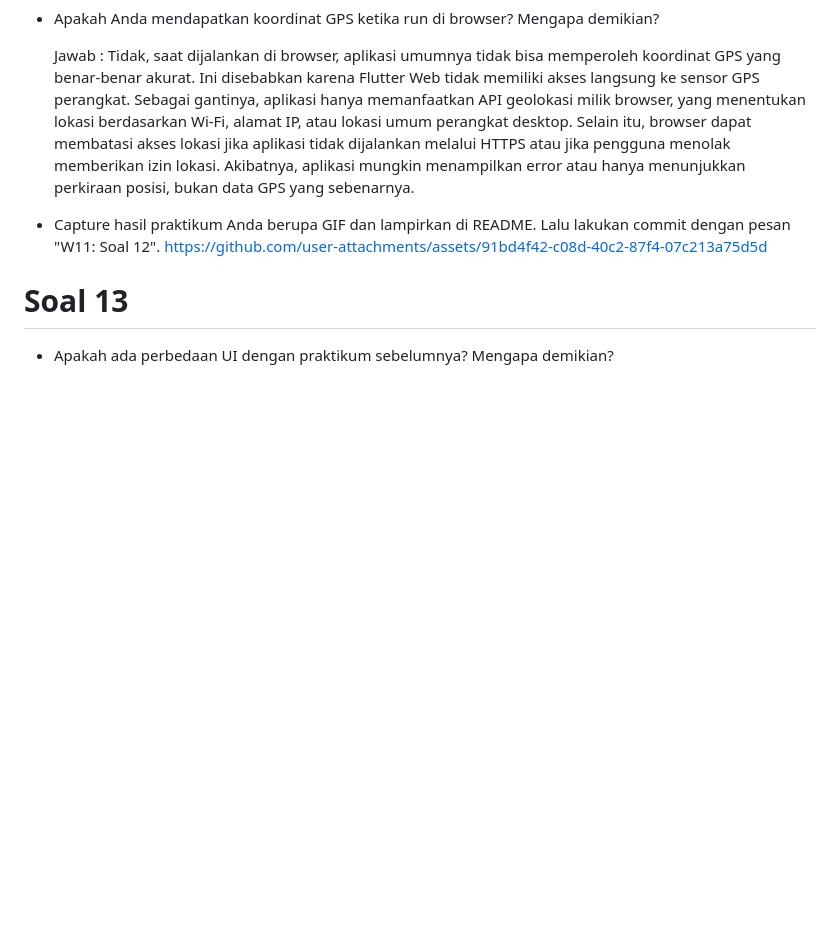
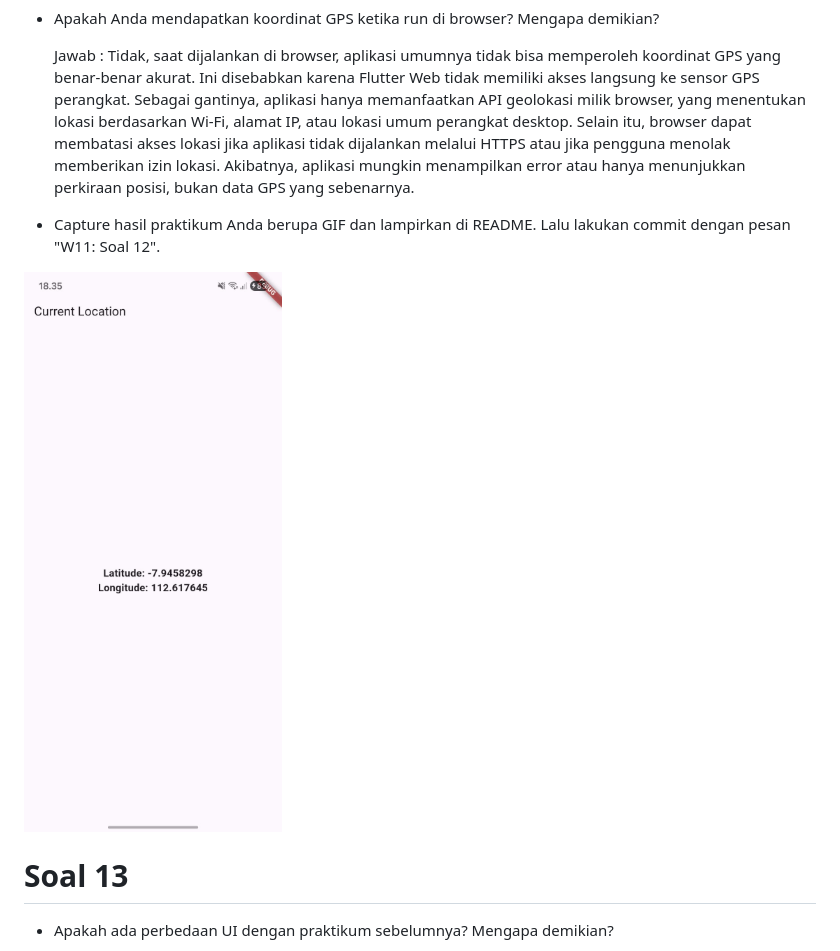
Before and after one commit to linarahmatin/2341720029-Mobile-SEM5, a Markdown page: Pertemuan 11/README.md, the part around the change printed below. GitHub-like rendering; pictures changed too: Pertemuan 11/img/Prak7.jpg (added); blank space fills up the shorter version.

```diff
--- a/Pertemuan 11/README.md
+++ b/Pertemuan 11/README.md
@@ -84,7 +84,7 @@ Tambahkan nama panggilan Anda pada tiap properti title sebagai identitas pekerja
     Tidak, saat dijalankan di browser, aplikasi umumnya tidak bisa memperoleh koordinat GPS yang benar-benar akurat. Ini disebabkan karena Flutter Web tidak memiliki akses langsung ke sensor GPS perangkat. Sebagai gantinya, aplikasi hanya memanfaatkan API geolokasi milik browser, yang menentukan lokasi berdasarkan Wi-Fi, alamat IP, atau lokasi umum perangkat desktop. Selain itu, browser dapat membatasi akses lokasi jika aplikasi tidak dijalankan melalui HTTPS atau jika pengguna menolak memberikan izin lokasi. Akibatnya, aplikasi mungkin menampilkan error atau hanya menunjukkan perkiraan posisi, bukan data GPS yang sebenarnya.
 
 - Capture hasil praktikum Anda berupa GIF dan lampirkan di README. Lalu lakukan commit dengan pesan "W11: Soal 12".
-  https://github.com/user-attachments/assets/91bd4f42-c08d-40c2-87f4-07c213a75d5d
+<img src="img/Prak7.jpg" />
 
 # Soal 13
 - Apakah ada perbedaan UI dengan praktikum sebelumnya? Mengapa demikian?
```
Also changed, not shown: other parts of Pertemuan 11/README.md (+3 -0 lines).
